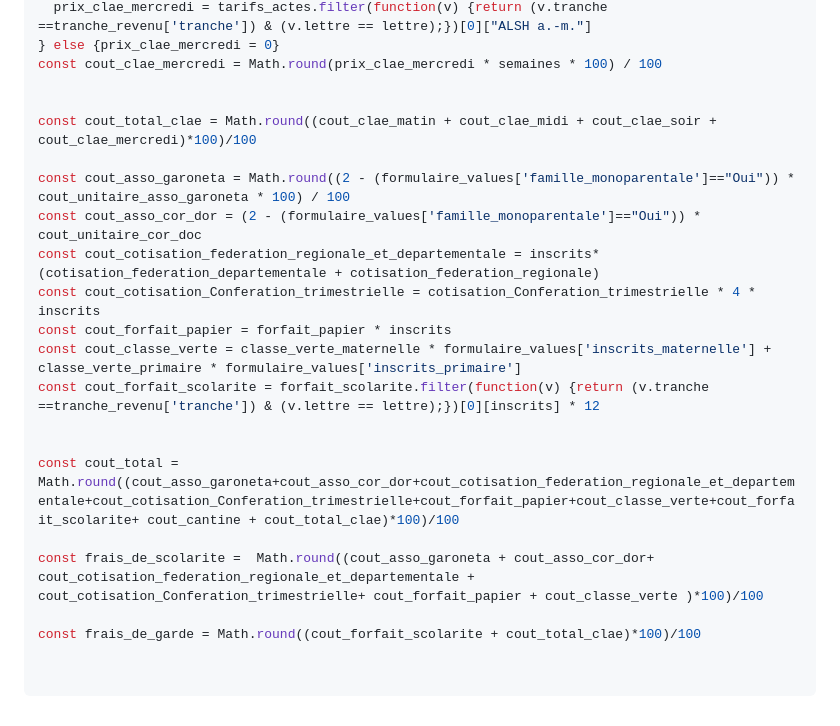
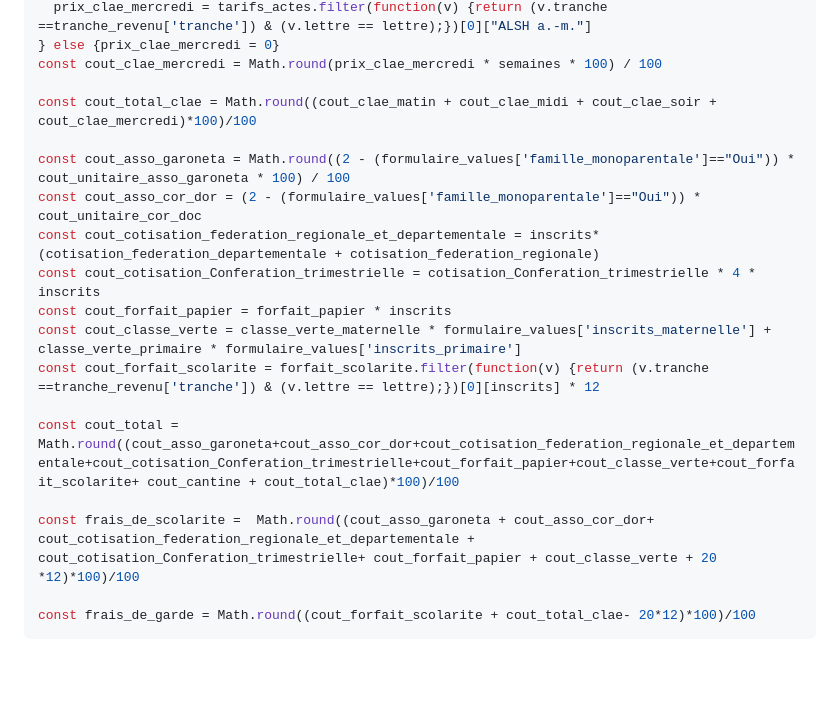
Before and after one commit to Calandreta-de-Garoneta/simulateur_calandreta_garoneta, a Markdown page: simulateur_garoneta/src/index.md, the part around one of its changes. GitHub-like rendering; blank space fills up the shorter version.

Commit message:
premiere version complete

````diff
--- a/simulateur_garoneta/src/index.md
+++ b/simulateur_garoneta/src/index.md
@@ -247,7 +245,6 @@ if (clae_values['mercredi'].includes('matin') && clae_values['mercredi'].include
 } else {prix_clae_mercredi = 0}
 const cout_clae_mercredi = Math.round(prix_clae_mercredi * semaines * 100) / 100
 
-
 const cout_total_clae = Math.round((cout_clae_matin + cout_clae_midi + cout_clae_soir + cout_clae_mercredi)*100)/100
 
 const cout_asso_garoneta = Math.round((2 - (formulaire_values['famille_monoparentale']=="Oui")) * cout_unitaire_asso_garoneta * 100) / 100
@@ -258,12 +255,9 @@ const cout_forfait_papier = forfait_papier * inscrits
 const cout_classe_verte = classe_verte_maternelle * formulaire_values['inscrits_maternelle'] + classe_verte_primaire * formulaire_values['inscrits_primaire']
 const cout_forfait_scolarite = forfait_scolarite.filter(function(v) {return (v.tranche ==tranche_revenu['tranche']) & (v.lettre == lettre);})[0][inscrits] * 12
 
-
 const cout_total = Math.round((cout_asso_garoneta+cout_asso_cor_dor+cout_cotisation_federation_regionale_et_departementale+cout_cotisation_Conferation_trimestrielle+cout_forfait_papier+cout_classe_verte+cout_forfait_scolarite+ cout_cantine + cout_total_clae)*100)/100
 
-const frais_de_scolarite =  Math.round((cout_asso_garoneta + cout_asso_cor_dor+ cout_cotisation_federation_regionale_et_departementale + cout_cotisation_Conferation_trimestrielle+ cout_forfait_papier + cout_classe_verte )*100)/100
+const frais_de_scolarite =  Math.round((cout_asso_garoneta + cout_asso_cor_dor+ cout_cotisation_federation_regionale_et_departementale + cout_cotisation_Conferation_trimestrielle+ cout_forfait_papier + cout_classe_verte + 20 *12)*100)/100
 
-const frais_de_garde = Math.round((cout_forfait_scolarite + cout_total_clae)*100)/100
-
-
+const frais_de_garde = Math.round((cout_forfait_scolarite + cout_total_clae- 20*12)*100)/100
 ```
````
Also changed, not shown: other parts of simulateur_garoneta/src/index.md (+0 -2 lines).
